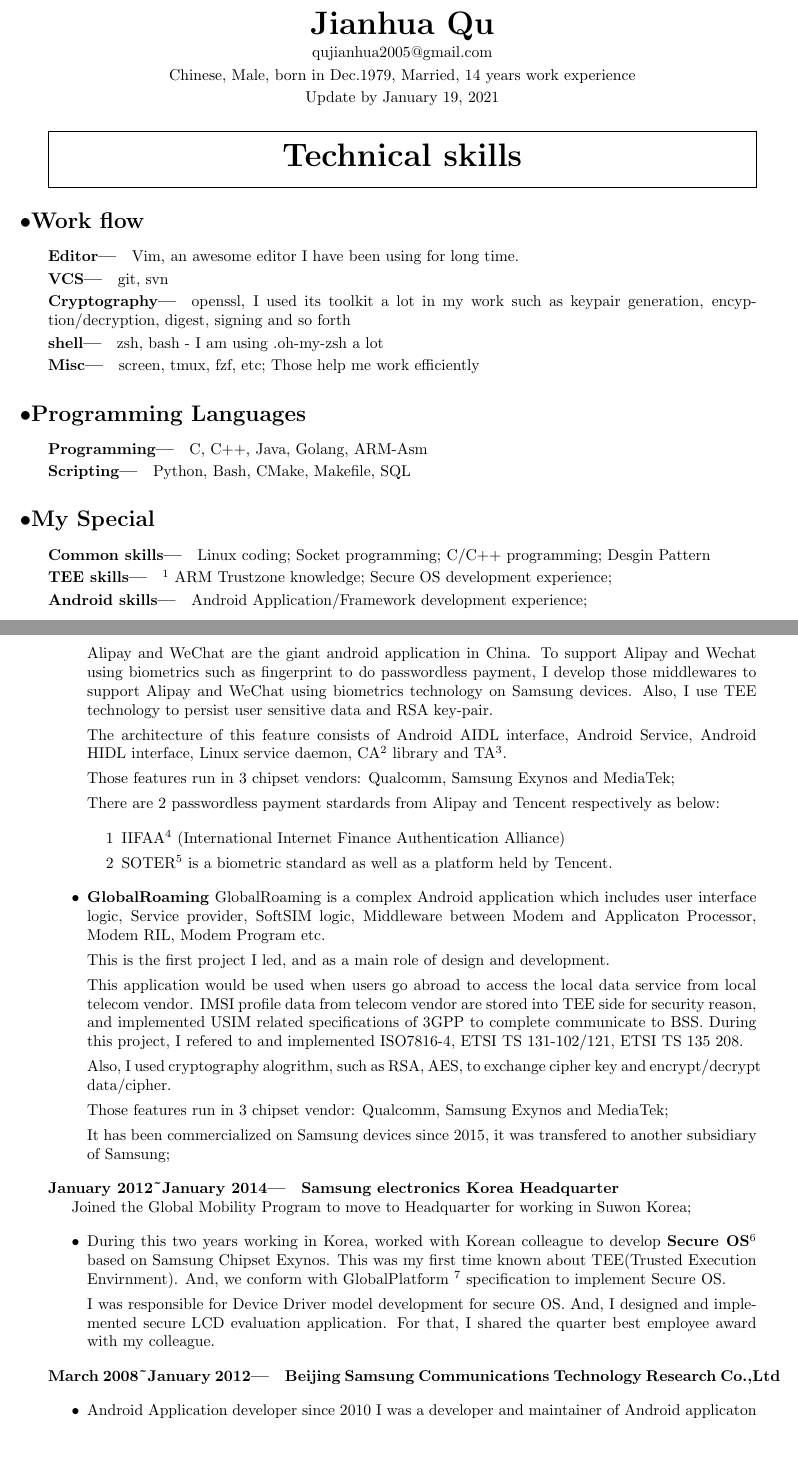
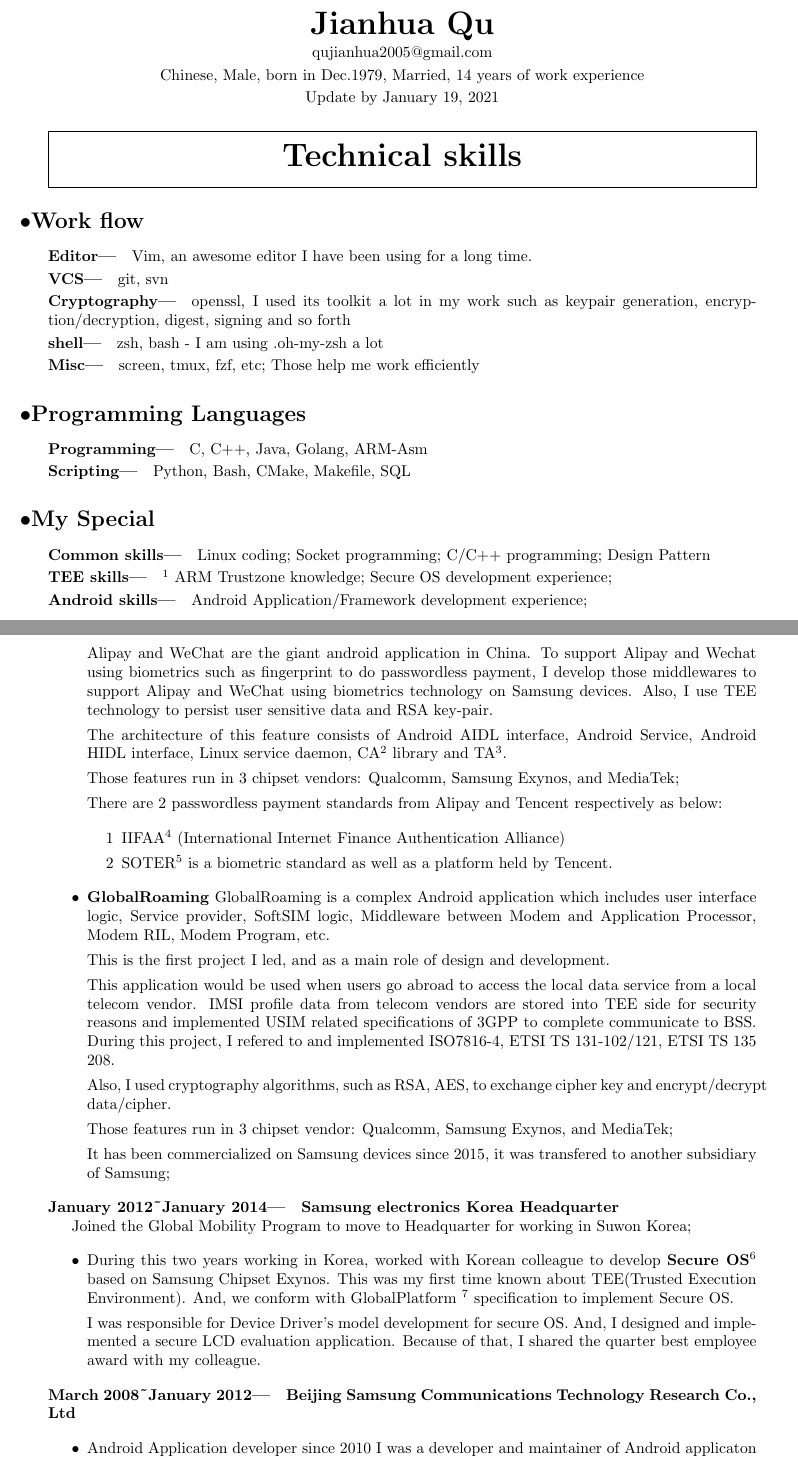
Before and after one commit to jackiegnu/readingNote, a LaTeX CV (resume.tex): two parts of pages 1 and 2 of 3, joined at a grey line, cut so that both start at the same text, the shorter picture padded with empty space. Compiled offline with pdfLaTeX.

Commit message:
bugfix typo
Signed-off-by: Jianhua Qu <qujianhua2005@126.com>

```diff
--- a/resume.tex
+++ b/resume.tex
@@ -43,7 +43,7 @@ qujianhua2005@gmail.com
 % \url {http://59.110.160.106:8081/resume.pdf}
 
 \vspace{.25em}
-Chinese, Male, born in Dec.1979, Married, 14 years work experience
+Chinese, Male, born in Dec.1979, Married, 14 years of work experience
 
 \vspace{.25em}
 Update by \thedate
@@ -66,14 +66,14 @@ Update by \thedate
 
 \subsection{Work flow}
 \subsubsection{Editor}
-Vim, an awesome editor I have been using for long time.
+Vim, an awesome editor I have been using for a long time.
 
 \subsubsection{VCS}
 git, svn
 
 \subsubsection{Cryptography}
 openssl, I used its toolkit a lot in my work such as keypair generation,
-        encyption/decryption, digest, signing and so forth
+        encryption/decryption, digest, signing and so forth
 
 \subsubsection{shell}
 zsh, bash - I am using .oh-my-zsh a lot
@@ -93,7 +93,7 @@ Python, Bash, CMake, Makefile, SQL
 \subsection{My Special}
 
 \subsubsection {Common skills}
-Linux coding; Socket programming; C/C++ programming; Desgin Pattern
+Linux coding; Socket programming; C/C++ programming; Design Pattern
 
 \subsubsection {TEE skills} \footnote{TEE: Trusted Execution Enviornment}
 ARM Trustzone knowledge; Secure OS development experience;
@@ -139,9 +139,9 @@ Also, I use TEE technology to persist user sensitive data and RSA key-pair.
 The architecture of this feature consists of Android AIDL interface, Android Service, Android HIDL interface, Linux service daemon, CA\footnote{CA:Client Application} library
 and TA\footnote{TA: Trusted Application}.
 
-Those features run in 3 chipset vendors: Qualcomm, Samsung Exynos and MediaTek;
+Those features run in 3 chipset vendors: Qualcomm, Samsung Exynos, and MediaTek;
 
-There are 2 passwordless payment stardards from Alipay and Tencent respectively as below:
+There are 2 passwordless payment standards from Alipay and Tencent respectively as below:
 
 \begin{itemize}
 \item[1]{IIFAA}\footnote{IFAA: \url{http://ifaa.org.cn/}}
@@ -152,17 +152,17 @@ is a biometric standard as well as a platform held by Tencent.
 \end{itemize}
 
 \item{\textbf{GlobalRoaming}}
-GlobalRoaming is a complex Android application which includes user interface logic, Service provider, SoftSIM logic, Middleware between Modem and Applicaton Processor, Modem RIL, Modem Program etc.
+GlobalRoaming is a complex Android application which includes user interface logic, Service provider, SoftSIM logic, Middleware between Modem and Application Processor, Modem RIL, Modem Program, etc.
 
 This is the first project I led, and as a main role of design and development.
 
-This application would be used when users go abroad to access the local data service from local telecom vendor.
-IMSI profile data from telecom vendor are stored into TEE side for security reason, and implemented USIM related specifications of 3GPP to complete communicate to BSS.
+This application would be used when users go abroad to access the local data service from a local telecom vendor.
+IMSI profile data from telecom vendors are stored into TEE side for security reasons and implemented USIM related specifications of 3GPP to complete communicate to BSS.
 During this project, I refered to and implemented ISO7816-4, ETSI TS 131-102/121, ETSI TS 135 208.
 
-Also, I used cryptography alogrithm, such as RSA, AES, to exchange cipher key and encrypt/decrypt data/cipher.
+Also, I used cryptography algorithms, such as RSA, AES, to exchange cipher key and encrypt/decrypt data/cipher.
 
-Those features run in 3 chipset vendor: Qualcomm, Samsung Exynos and MediaTek;
+Those features run in 3 chipset vendor: Qualcomm, Samsung Exynos, and MediaTek;
 
 It has been commercialized on Samsung devices since 2015, it was transfered to another subsidiary of Samsung;
 
@@ -177,15 +177,15 @@ Joined the Global Mobility Program to move to Headquarter for working in Suwon K
 \begin{itemize}
 \item{}During this two years working in Korea, worked with Korean colleague to develop
 \textbf{Secure OS}\footnote{Secure OS: works in the secure mode of ARM with trustzone supported} based on Samsung Chipset Exynos.
-This was my first time known about TEE(Trusted Execution Envirnment).
+This was my first time known about TEE(Trusted Execution Environment).
 And, we conform with GlobalPlatform {\footnote {GlobalPlatform: https://globalplatform.org/}} specification to implement Secure OS.
 
-I was responsible for Device Driver model development for secure OS. And, I designed and implemented secure LCD evaluation application. For that, I shared the quarter best employee award with my colleague.
+I was responsible for Device Driver's model development for secure OS. And, I designed and implemented a secure LCD evaluation application. Because of that, I shared the quarter best employee award with my colleague.
 
 \end{itemize}
 
 \subsubsection{March 2008\~{}January 2012}
-\textbf{Beijing Samsung Communications Technology Research Co.,Ltd}
+\textbf{Beijing Samsung Communications Technology Research Co., Ltd}
 
 \begin{itemize}
 \item{Android Application developer} since 2010
```
Also changed, not shown: resume.pdf, resume.tex (18 more changed lines).
